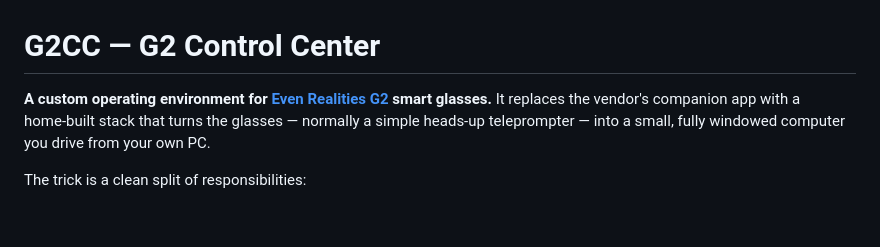
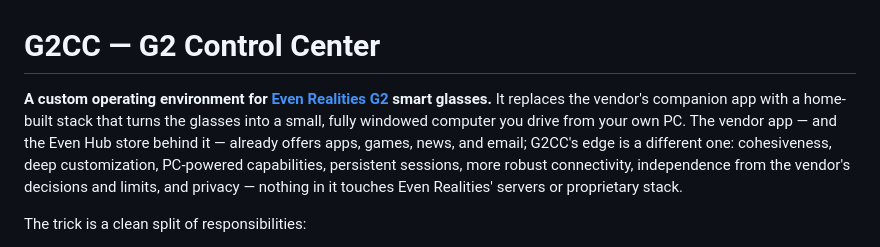
Before and after one commit to expectbugs/G2CC, a Markdown page: README.md, the part around the change. Rendered like a GitHub page; blank space fills up the shorter version.

Commit message:
docs(readme): vendor app isn't a mere teleprompter — state G2CC's real edge (cohesion, PC-power, persistence, connectivity, vendor-independence, privacy)

```diff
--- a/README.md
+++ b/README.md
@@ -1,8 +1,7 @@
 # G2CC — G2 Control Center
 
 **A custom operating environment for [Even Realities G2](https://www.evenrealities.com/) smart glasses.**
-It replaces the vendor's companion app with a home‑built stack that turns the glasses — normally a simple
-heads‑up teleprompter — into a small, fully windowed computer you drive from your own PC.
+It replaces the vendor's companion app with a home-built stack that turns the glasses into a small, fully windowed computer you drive from your own PC. The vendor app — and the Even Hub store behind it — already offers apps, games, news, and email; G2CC's edge is a different one: cohesiveness, deep customization, PC-powered capabilities, persistent sessions, more robust connectivity, independence from the vendor's decisions and limits, and privacy — nothing in it touches Even Realities' servers or proprietary stack.
 
 The trick is a clean split of responsibilities:
 
```
